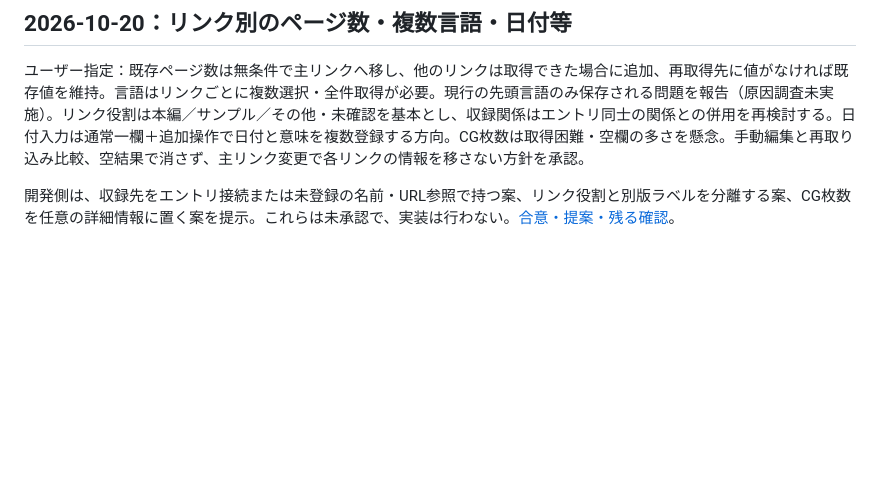
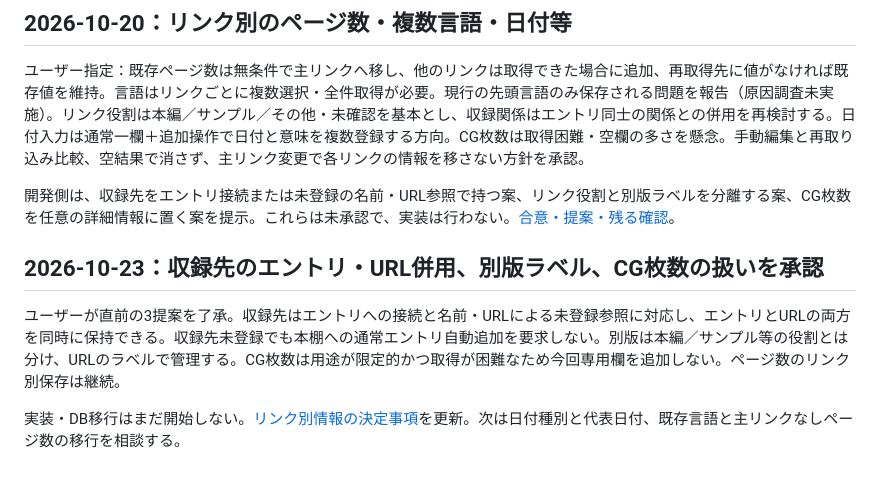
Before and after one commit to Kaijanaitubu/folio, a Markdown page: media-library/documents/PUBLIC-EDITION-DISCUSSION.md, the part around the change. Drawn GitHub-style; blank space fills up the shorter version.

Commit message:
docs: confirm collection references and edition labels

```diff
--- a/media-library/documents/PUBLIC-EDITION-DISCUSSION.md
+++ b/media-library/documents/PUBLIC-EDITION-DISCUSSION.md
@@ -794,3 +794,9 @@ rating0の既存値移行は、rating1（ストーリー）またはrating2（
 ユーザー指定：既存ページ数は無条件で主リンクへ移し、他のリンクは取得できた場合に追加、再取得先に値がなければ既存値を維持。言語はリンクごとに複数選択・全件取得が必要。現行の先頭言語のみ保存される問題を報告（原因調査未実施）。リンク役割は本編／サンプル／その他・未確認を基本とし、収録関係はエントリ同士の関係との併用を再検討する。日付入力は通常一欄＋追加操作で日付と意味を複数登録する方向。CG枚数は取得困難・空欄の多さを懸念。手動編集と再取り込み比較、空結果で消さず、主リンク変更で各リンクの情報を移さない方針を承認。
 
 開発側は、収録先をエントリ接続または未登録の名前・URL参照で持つ案、リンク役割と別版ラベルを分離する案、CG枚数を任意の詳細情報に置く案を提示。これらは未承認で、実装は行わない。[合意・提案・残る確認](PERSONAL-EDITION-LINK-METADATA-PLAN.md)。
+
+## 2026-10-23：収録先のエントリ・URL併用、別版ラベル、CG枚数の扱いを承認
+
+ユーザーが直前の3提案を了承。収録先はエントリへの接続と名前・URLによる未登録参照に対応し、エントリとURLの両方を同時に保持できる。収録先未登録でも本棚への通常エントリ自動追加を要求しない。別版は本編／サンプル等の役割とは分け、URLのラベルで管理する。CG枚数は用途が限定的かつ取得が困難なため今回専用欄を追加しない。ページ数のリンク別保存は継続。
+
+実装・DB移行はまだ開始しない。[リンク別情報の決定事項](PERSONAL-EDITION-LINK-METADATA-PLAN.md)を更新。次は日付種別と代表日付、既存言語と主リンクなしページ数の移行を相談する。
```
Also changed, not shown: media-library/documents/PERSONAL-EDITION-LINK-METADATA-PLAN.md (+17 -14 lines), media-library/documents/ROADMAP.md (+2 -0 lines).
